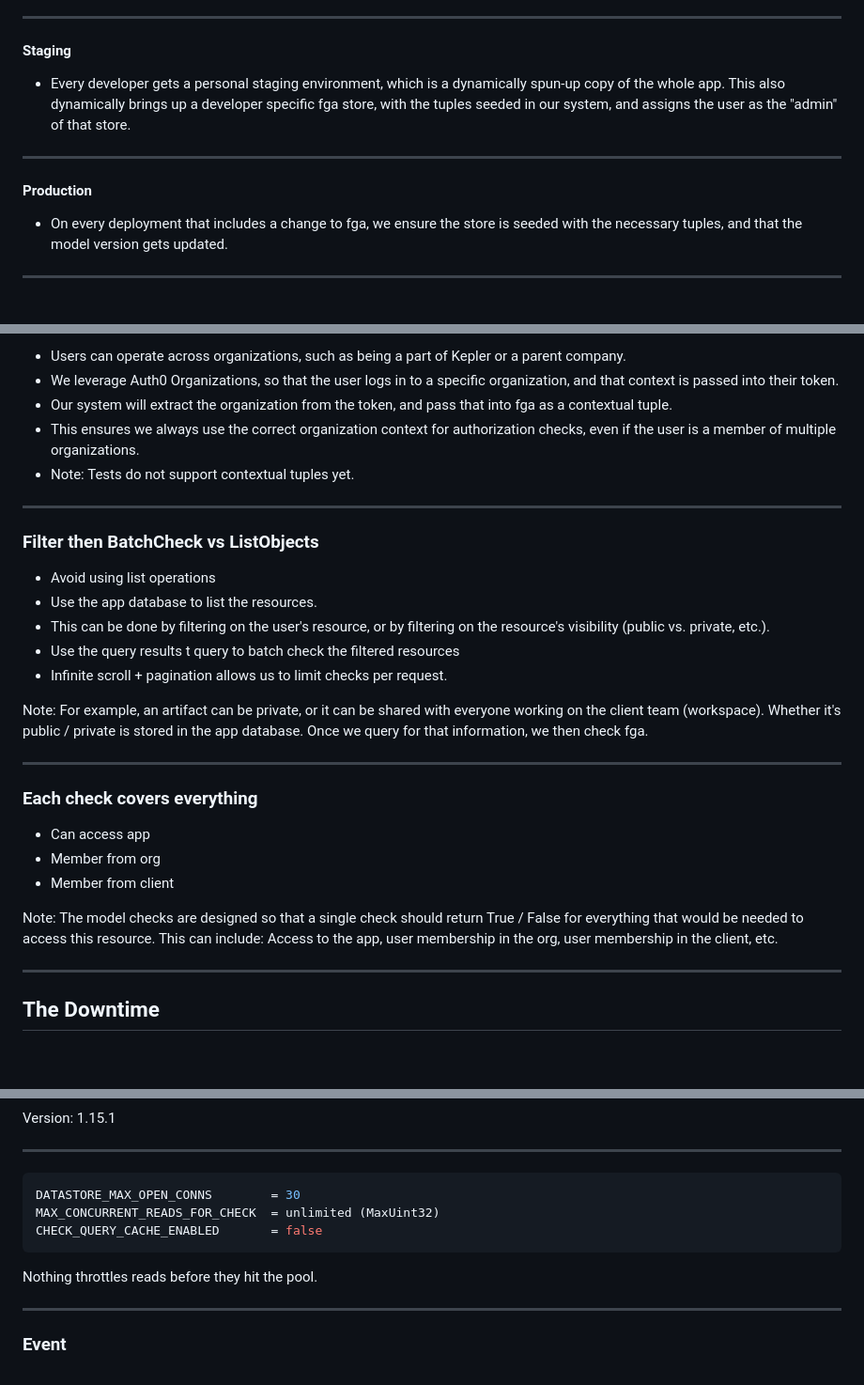
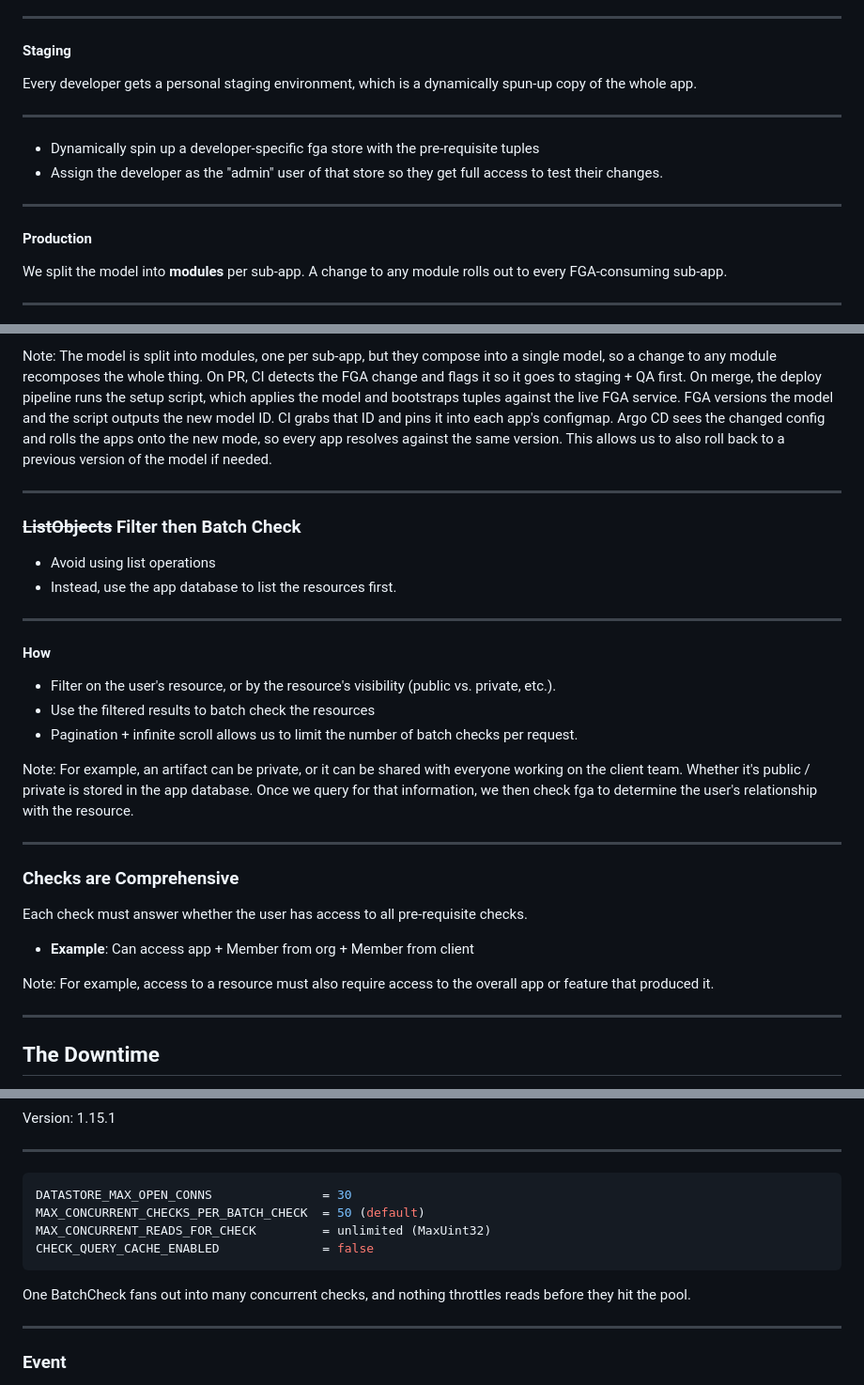
Before and after one commit to leahein/fga-talk, a Markdown page: slides.md, 3 parts joined by grey strips. Shown at 94% size. GitHub-like rendering; blank space fills up the shorter version.

````diff
--- a/slides.md
+++ b/slides.md
@@ -74,13 +121,18 @@ We evaluated several differenr tools, and chose OpenFGA for the following.
 
 #### Staging
 
-- Every developer gets a personal staging environment, which is a dynamically spun-up copy of the whole app. This also dynamically brings up a developer specific fga store, with the tuples seeded in our system, and assigns the user as the "admin" of that store.
+Every developer gets a personal staging environment, which is a dynamically spun-up copy of the whole app.
+
+---
+
+- Dynamically spin up a developer-specific fga store with the pre-requisite tuples
+- Assign the developer as the "admin" user of that store so they get full access to test their changes.
 
 ---
 
 #### Production
 
-- On every deployment that includes a change to fga, we ensure the store is seeded with the necessary tuples, and that the model version gets updated.
+We split the model into **modules** per sub-app. A change to any module rolls out to every FGA-consuming sub-app.
 
 ---
 
@@ -88,37 +147,37 @@ We evaluated several differenr tools, and chose OpenFGA for the following.
 
-- Users can operate across organizations, such as being a part of Kepler or a parent company.
-- We leverage Auth0 Organizations, so that the user logs in to a specific organization, and that context is passed into their token.
-- Our system will extract the organization from the token, and pass that into fga as a contextual tuple.
-- This ensures we always use the correct organization context for authorization checks, even if the user is a member of multiple organizations.
-- Note: Tests do not support contextual tuples yet.
+Note:
+The model is split into modules, one per sub-app, but they compose into a single model, so a change to any module recomposes the whole thing. On PR, CI detects the FGA change and flags it so it goes to staging + QA first. On merge, the deploy pipeline runs the setup script, which applies the model and bootstraps tuples against the live FGA service. FGA versions the model and the script outputs the new model ID. CI grabs that ID and pins it into each app's configmap. Argo CD sees the changed config and rolls the apps onto the new mode, so every app resolves against the same version. This allows us to also roll back to a previous version of the model if needed.
 
 ---
 
-### Filter then BatchCheck vs ListObjects
+### ~~ListObjects~~ Filter then Batch Check
 
 - Avoid using list operations
-- Use the app database to list the resources.
-- This can be done by filtering on the user's resource, or by filtering on the resource's visibility (public vs. private, etc.).
-- Use the query results t query to batch check the filtered resources
-- Infinite scroll + pagination allows us to limit checks per request.
+- Instead, use the app database to list the resources first.
+
+---
+
+#### How
+
+- Filter on the user's resource, or by the resource's visibility (public vs. private, etc.).
+- Use the filtered results to batch check the resources
+- Pagination + infinite scroll allows us to limit the number of batch checks per request.
 
 
 Note:
-For example, an artifact can be private, or it can be shared with everyone working on the client team (workspace). Whether it's public / private is stored in the app database.
-Once we query for that information, we then check fga.
+For example, an artifact can be private, or it can be shared with everyone working on the client team. Whether it's public / private is stored in the app database.
+Once we query for that information, we then check fga to determine the user's relationship with the resource.
 
 ---
 
-### Each check covers everything
+### Checks are Comprehensive
 
-- Can access app
-- Member from org
-- Member from client
+Each check must answer whether the user has access to all pre-requisite checks.
+
+- **Example**: Can access app + Member from org + Member from client
 
 Note:
-The model checks are designed so that a single check should return True / False for
-everything that would be needed to access this resource. This can include: Access to
-the app, user membership in the org, user membership in the client, etc.
+For example, access to a resource must also require access to the overall app or feature that produced it.
 
 ---
 
@@ -144,12 +203,13 @@ Version: 1.15.1
 ---
 
 ```bash
-DATASTORE_MAX_OPEN_CONNS        = 30
-MAX_CONCURRENT_READS_FOR_CHECK  = unlimited (MaxUint32)
-CHECK_QUERY_CACHE_ENABLED       = false
+DATASTORE_MAX_OPEN_CONNS               = 30
+MAX_CONCURRENT_CHECKS_PER_BATCH_CHECK  = 50 (default)
+MAX_CONCURRENT_READS_FOR_CHECK         = unlimited (MaxUint32)
+CHECK_QUERY_CACHE_ENABLED              = false
 ```
 
-Nothing throttles reads before they hit the pool.
+One BatchCheck fans out into many concurrent checks, and nothing throttles reads before they hit the pool.
 
 ---
 
````
Also changed, not shown: other parts of slides.md (+97 -46 lines).
